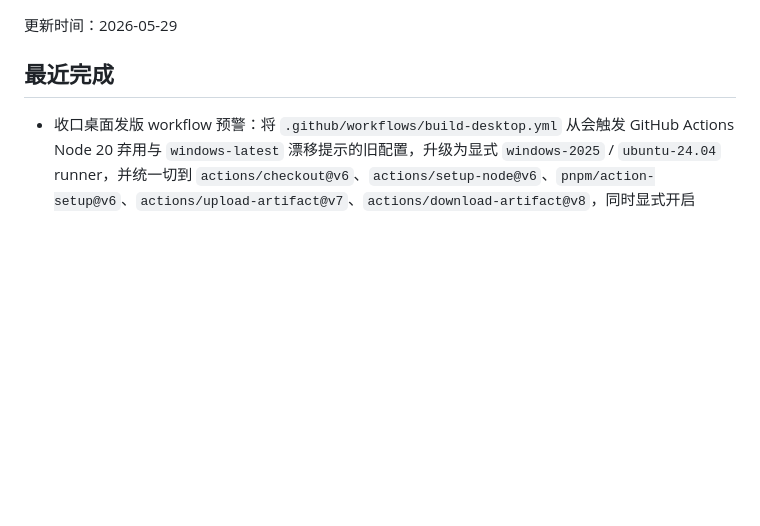
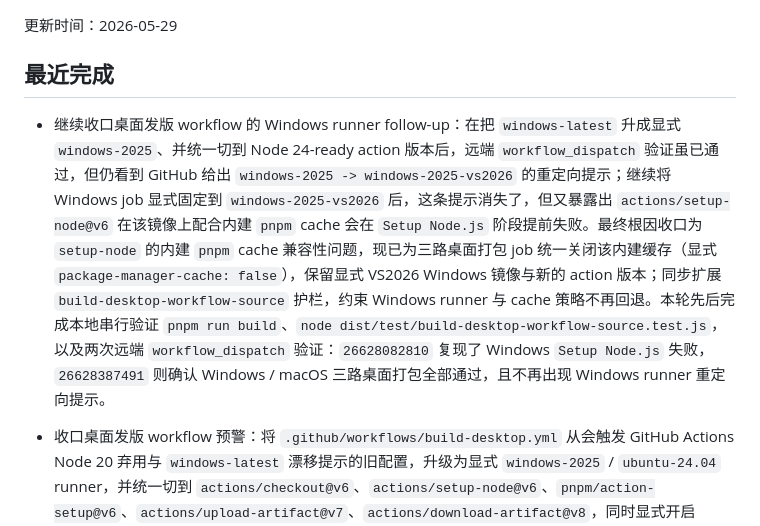
Before and after one commit to gongteng0215/LiteLauncher, a Markdown page: docs/work.md, the part around the change. Drawn GitHub-style; blank space fills up the shorter version.

Commit message:
docs(work): record windows runner follow-up

```diff
--- a/docs/work.md
+++ b/docs/work.md
@@ -3,6 +3,7 @@
 更新时间：2026-05-29
 
 ## 最近完成
+- 继续收口桌面发版 workflow 的 Windows runner follow-up：在把 `windows-latest` 升成显式 `windows-2025`、并统一切到 Node 24-ready action 版本后，远端 `workflow_dispatch` 验证虽已通过，但仍看到 GitHub 给出 `windows-2025 -> windows-2025-vs2026` 的重定向提示；继续将 Windows job 显式固定到 `windows-2025-vs2026` 后，这条提示消失了，但又暴露出 `actions/setup-node@v6` 在该镜像上配合内建 `pnpm` cache 会在 `Setup Node.js` 阶段提前失败。最终根因收口为 `setup-node` 的内建 `pnpm` cache 兼容性问题，现已为三路桌面打包 job 统一关闭该内建缓存（显式 `package-manager-cache: false`），保留显式 VS2026 Windows 镜像与新的 action 版本；同步扩展 `build-desktop-workflow-source` 护栏，约束 Windows runner 与 cache 策略不再回退。本轮先后完成本地串行验证 `pnpm run build`、`node dist/test/build-desktop-workflow-source.test.js`，以及两次远端 `workflow_dispatch` 验证：`26628082810` 复现了 Windows `Setup Node.js` 失败，`26628387491` 则确认 Windows / macOS 三路桌面打包全部通过，且不再出现 Windows runner 重定向提示。
 - 收口桌面发版 workflow 预警：将 `.github/workflows/build-desktop.yml` 从会触发 GitHub Actions Node 20 弃用与 `windows-latest` 漂移提示的旧配置，升级为显式 `windows-2025` / `ubuntu-24.04` runner，并统一切到 `actions/checkout@v6`、`actions/setup-node@v6`、`pnpm/action-setup@v6`、`actions/upload-artifact@v7`、`actions/download-artifact@v8`，同时显式开启 `FORCE_JAVASCRIPT_ACTIONS_TO_NODE24=true` 提前跟随平台默认值；同步新增 `src/test/build-desktop-workflow-source.test.ts` 源码护栏，防止后续回退到会再次报警的 action / runner 组合。本轮按串行顺序完成 `pnpm run build`、`node dist/test/build-desktop-workflow-source.test.js` 验证，结果均通过。
 - 收口设置页日志展示与 renderer 兜底偏好：错误日志面板进一步压紧为更适合日常排查的紧凑 monospace 区块，并为 pin 相关记录补充可读摘要；同时复核 renderer 搜索结果合并评分时，补上对稳定 `app:startapp:*` Windows Store `id` 的偏好，避免前端回退到较弱的旧结果形态。同步新增 `renderer-startapp-source` 与 `search-section-grid-style` 护栏，并在 `pnpm run build` 后串行完成 `node dist/test/renderer-error-log-source.test.js`、`node dist/test/renderer-startapp-source.test.js`、`node dist/test/search-section-grid-style.test.js`、`node dist/test/launcher-main-flow-regression.test.js`、`node dist/test/windows-app-alias-regression.test.js`、`node dist/test/e2e-search-layout-smoke.test.js` 验证，结果均通过。
 - 收口 Windows Store 应用稳定 `id`：在复核同类 StartApps / WindowsApps 流程时，发现 `src/main/catalog.ts` 在“PATH alias 可解析”分支下仍会生成 `command:apps-folder:*` 风格 `id`，而动态搜索已经统一为 `app:startapp:*`，存在在部分机器上再次触发“能搜到但不能置顶”的复发风险。现已抽出 `src/main/windows-startapp.ts` 统一构造 stable `id`，让 catalog 与动态搜索在 PATH alias 正常和缺失两种情况下都保持一致；同步补强 `windows-app-alias-regression` 断言，确认 catalog / dynamic search / AppsFolder 启动链路一致。本轮在 `pnpm run build` 后串行完成 `node dist/test/windows-app-alias-regression.test.js` 验证，结果通过。
```
